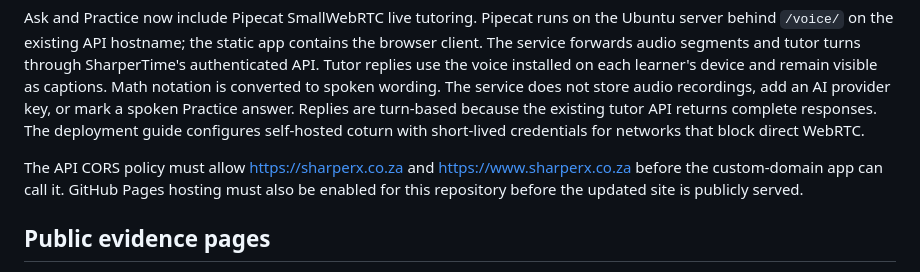
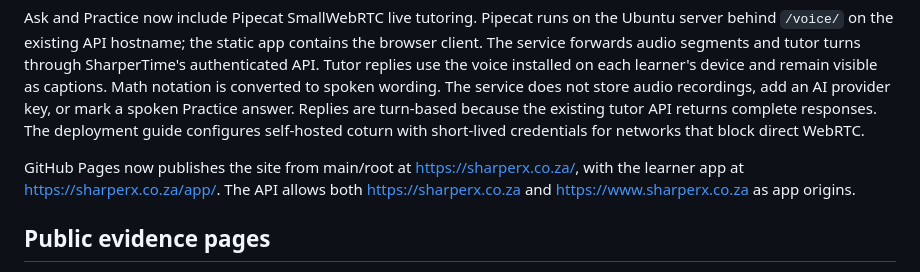
Before and after one commit to LesegoMohaule/sharperx-school-beta, a Markdown page: README.md, the part around the change. Drawn GitHub-style.

```diff
--- a/README.md
+++ b/README.md
@@ -16,7 +16,7 @@ The question bank, marking, paper OCR/snapshots, lesson catalog, speech transcri
 
 Ask and Practice now include Pipecat SmallWebRTC live tutoring. Pipecat runs on the Ubuntu server behind `/voice/` on the existing API hostname; the static app contains the browser client. The service forwards audio segments and tutor turns through SharperTime's authenticated API. Tutor replies use the voice installed on each learner's device and remain visible as captions. Math notation is converted to spoken wording. The service does not store audio recordings, add an AI provider key, or mark a spoken Practice answer. Replies are turn-based because the existing tutor API returns complete responses. The deployment guide configures self-hosted coturn with short-lived credentials for networks that block direct WebRTC.
 
-The API CORS policy must allow https://sharperx.co.za and https://www.sharperx.co.za before the custom-domain app can call it. GitHub Pages hosting must also be enabled for this repository before the updated site is publicly served.
+GitHub Pages now publishes the site from main/root at https://sharperx.co.za/, with the learner app at https://sharperx.co.za/app/. The API allows both https://sharperx.co.za and https://www.sharperx.co.za as app origins.
 
 ## Public evidence pages
 
```
Also changed, not shown: docs/realtime-tutoring-plan.md (+1 -1 lines).
